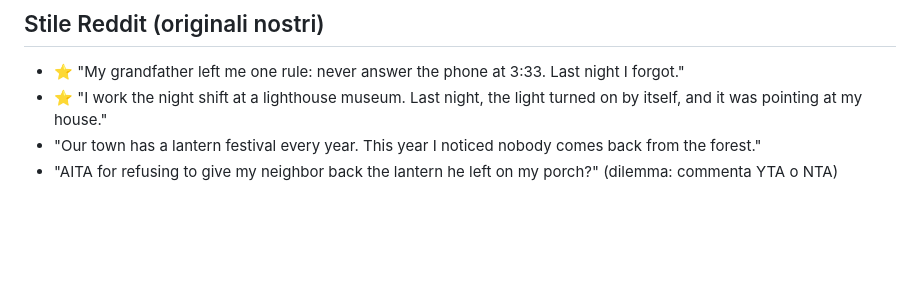
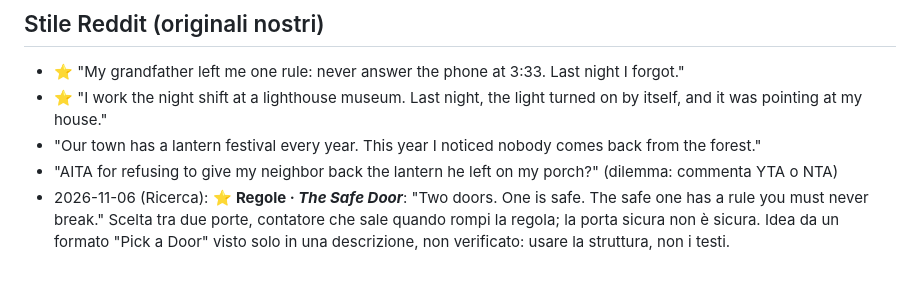
Before and after one commit to pietrosaviotti012-jpg/lanternfox-studio, a Markdown page: stories/BANCA.md, the part around the change. GitHub-like rendering; blank space fills up the shorter version.

```diff
--- a/stories/BANCA.md
+++ b/stories/BANCA.md
@@ -139,3 +139,4 @@ La Ricerca aggiunge ogni giorno 3-5 voci nuove (dalle mode del momento, da Reddi
 - ⭐ "I work the night shift at a lighthouse museum. Last night, the light turned on by itself, and it was pointing at my house."
 - "Our town has a lantern festival every year. This year I noticed nobody comes back from the forest."
 - "AITA for refusing to give my neighbor back the lantern he left on my porch?" (dilemma: commenta YTA o NTA)
+- 2026-11-06 (Ricerca): ⭐ **Regole · *The Safe Door***: "Two doors. One is safe. The safe one has a rule you must never break." Scelta tra due porte, contatore che sale quando rompi la regola; la porta sicura non è sicura. Idea da un formato "Pick a Door" visto solo in una descrizione, non verificato: usare la struttura, non i testi.
```
Also changed, not shown: pipeline/VISIVO.md (+1 -0 lines), research/2026-11-06.md (added, +19 -0 lines).
